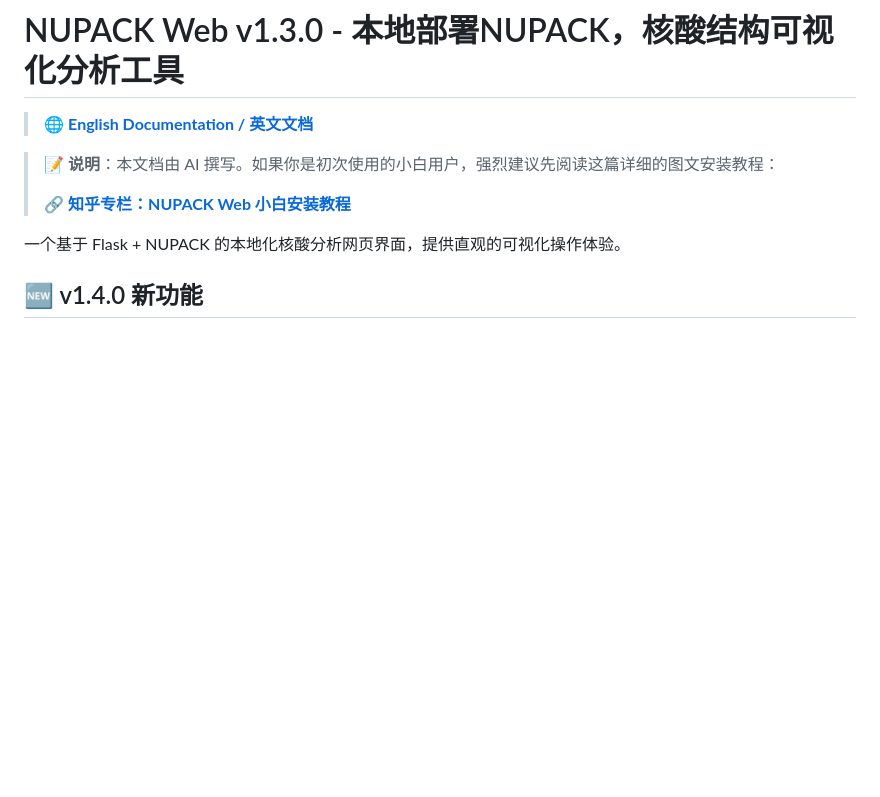
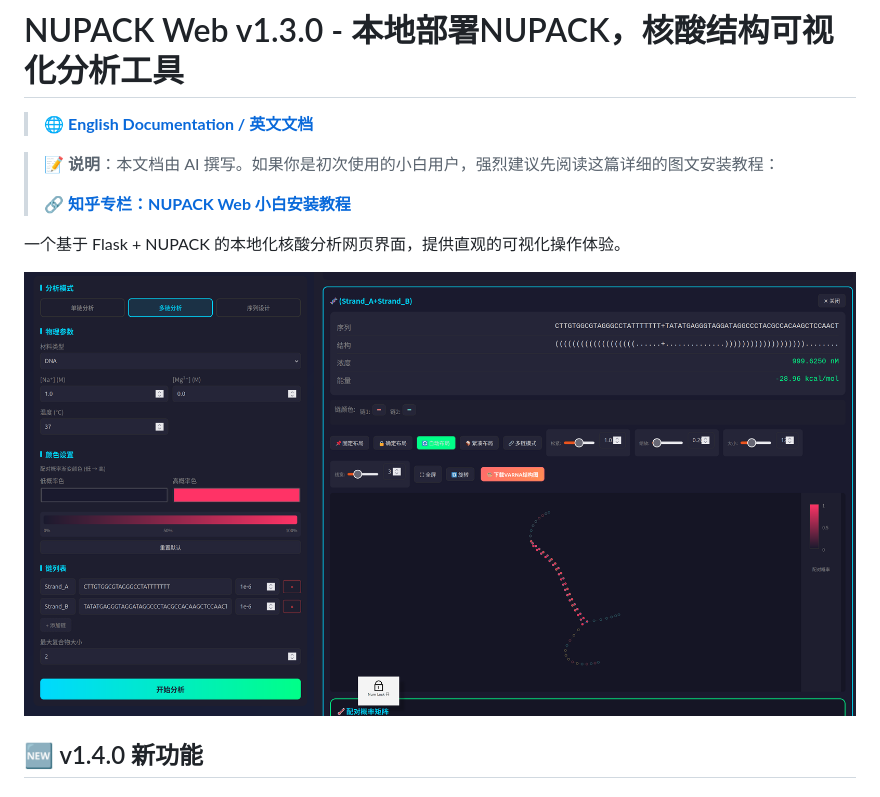
Before and after one commit to Luminave/nupack-webapp, a Markdown page: README.md, the part around the change. Drawn GitHub-style; blank space fills up the shorter version.

Commit message:
docs: 在中文README中添加网页截图

```diff
--- a/README.md
+++ b/README.md
@@ -7,6 +7,8 @@
 > 🔗 **[知乎专栏：NUPACK Web 小白安装教程](https://zhuanlan.zhihu.com/p/2018702350303380650)**
 
 一个基于 Flask + NUPACK 的本地化核酸分析网页界面，提供直观的可视化操作体验。
+
+![NUPACK Web界面](static/images/screenshot.png)
 
 ## 🆕 v1.4.0 新功能
 
```
